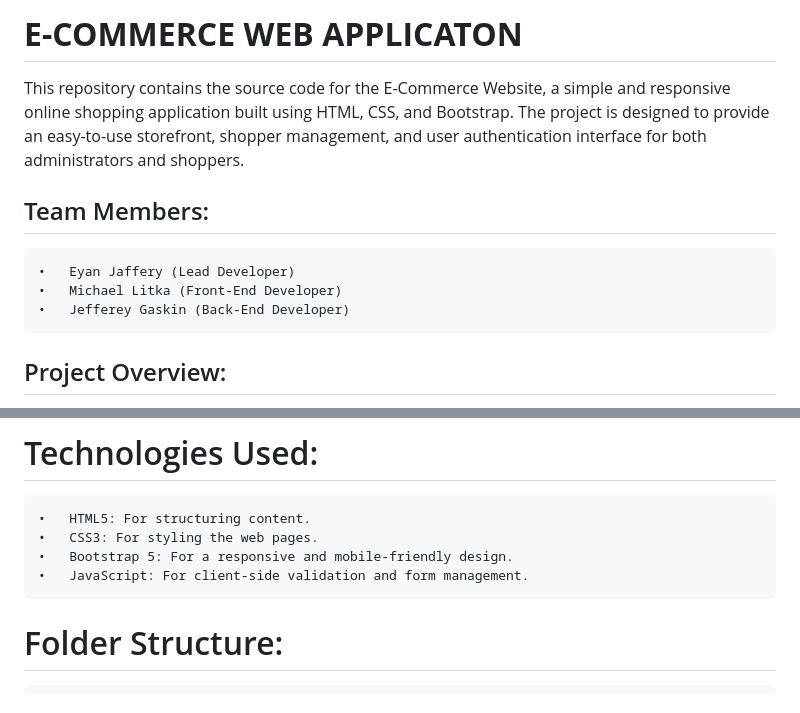
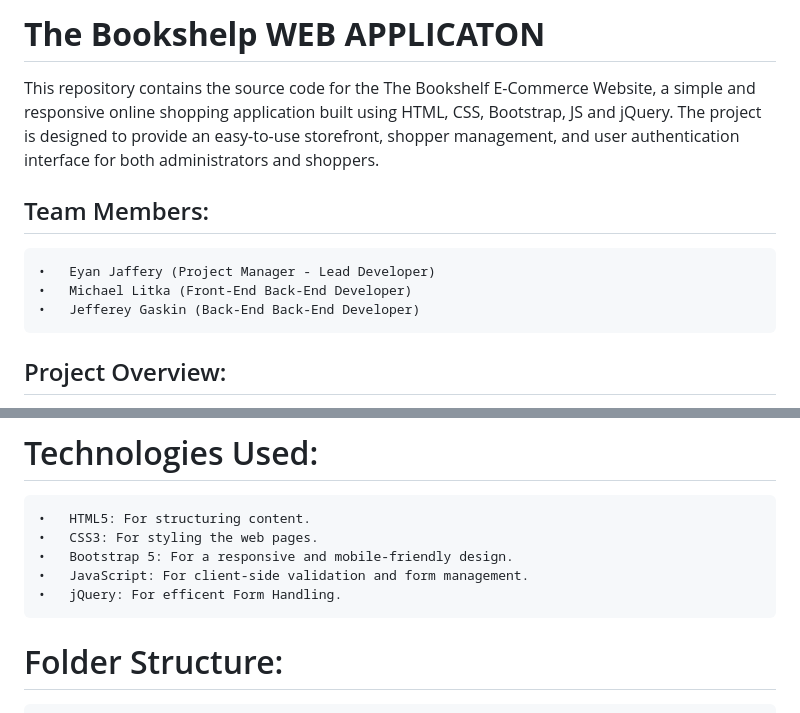
Before and after one commit to eyanjaffery/IST256_WebApp, a Markdown page: README.md, 2 parts joined by grey strips. Drawn GitHub-style.

```diff
--- a/README.md
+++ b/README.md
@@ -1,12 +1,12 @@
-# **E-COMMERCE WEB APPLICATON**
+# **The Bookshelp WEB APPLICATON**
 
-This repository contains the source code for the E-Commerce Website, a simple and responsive online shopping application built using HTML, CSS, and Bootstrap. The project is designed to provide an easy-to-use storefront, shopper management, and user authentication interface for both administrators and shoppers.
+This repository contains the source code for the The Bookshelf E-Commerce Website, a simple and responsive online shopping application built using HTML, CSS, Bootstrap, JS and jQuery. The project is designed to provide an easy-to-use storefront, shopper management, and user authentication interface for both administrators and shoppers.
 
 ## Team Members:
 
-	•	Eyan Jaffery (Lead Developer)
-	•	Michael Litka (Front-End Developer)
-	•	Jefferey Gaskin (Back-End Developer)
+	•	Eyan Jaffery (Project Manager - Lead Developer)
+	•	Michael Litka (Front-End Back-End Developer)
+	•	Jefferey Gaskin (Back-End Back-End Developer)
 
 ## Project Overview:
 
@@ -30,6 +30,7 @@ This project is focused on building a functional and responsive web application
 	•	CSS3: For styling the web pages.
 	•	Bootstrap 5: For a responsive and mobile-friendly design.
 	•	JavaScript: For client-side validation and form management.
+ 	•	jQuery: For efficent Form Handling.
 
 # Folder Structure:
 
```
Also changed, not shown: other parts of README.md (+0 -1 lines).
